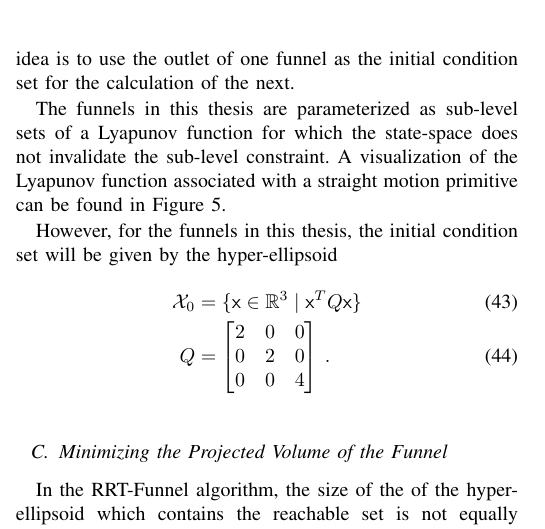
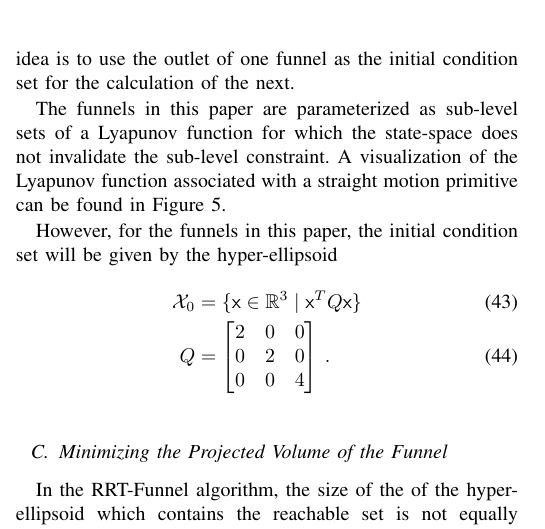
Before and after one commit to oleorhagen/article, a LaTeX paper (rrtfunnel-transmag.tex, which reads sections/Method.tex): part of one column of page 7 of 18, cut so that both start at the same text. Compiled offline with pdfLaTeX.

Commit message:
We are writing a paper, not a thesis here
Signed-off-by: Ole Petter <ole.orhagen@northern.tech>

```diff
--- a/sections/Method.tex
+++ b/sections/Method.tex
@@ -197,7 +197,7 @@ primitives for a system when the initial condition set is not obvious. Another
 idea is to use the outlet of one funnel as the initial condition set for the
 calculation of the next.
 
-The funnels in this thesis are parameterized as sub-level sets of a Lyapunov
+The funnels in this paper are parameterized as sub-level sets of a Lyapunov
 function for which the state-space does not invalidate the sub-level constraint.
 A visualization of the Lyapunov function associated with a straight motion
 primitive can be found in~\cref{fig:visualized-lyapunov}.
@@ -210,7 +210,7 @@ primitive can be found in~\cref{fig:visualized-lyapunov}.
   \label{fig:visualized-lyapunov}
 \end{figure}
 
-However, for the funnels in this thesis, the initial condition set will be given
+However, for the funnels in this paper, the initial condition set will be given
 by the hyper-ellipsoid
 \begin{align}
   \mathcal{X}_0 &= \set{\vect{x} \in \R^{3} \mid \vect{x}^{T} Q \vect{x}} \\
```
Also changed, not shown: sections/Introduction.tex (+2 -2 lines), sections/PreIntro.tex (+1 -1 lines).
